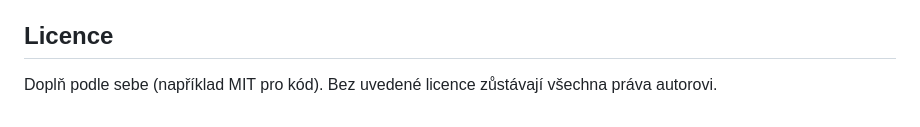
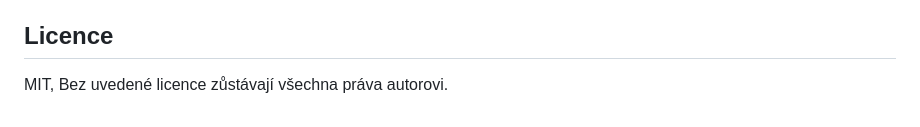
Before and after one commit to BukoDev-cz/Nurburgring, a Markdown page: README.md, the part around the change. Rendered like a GitHub page.

Commit message:
Specify MIT license in README
Updated license section to specify MIT license.

```diff
--- a/README.md
+++ b/README.md
@@ -78,4 +78,4 @@ Multiplayer funguje **jen když hru otevřeš přímo v Claude** (jako artefakt)
 
 ## Licence
 
-Doplň podle sebe (například MIT pro kód). Bez uvedené licence zůstávají všechna práva autorovi.
+MIT, Bez uvedené licence zůstávají všechna práva autorovi.
```
